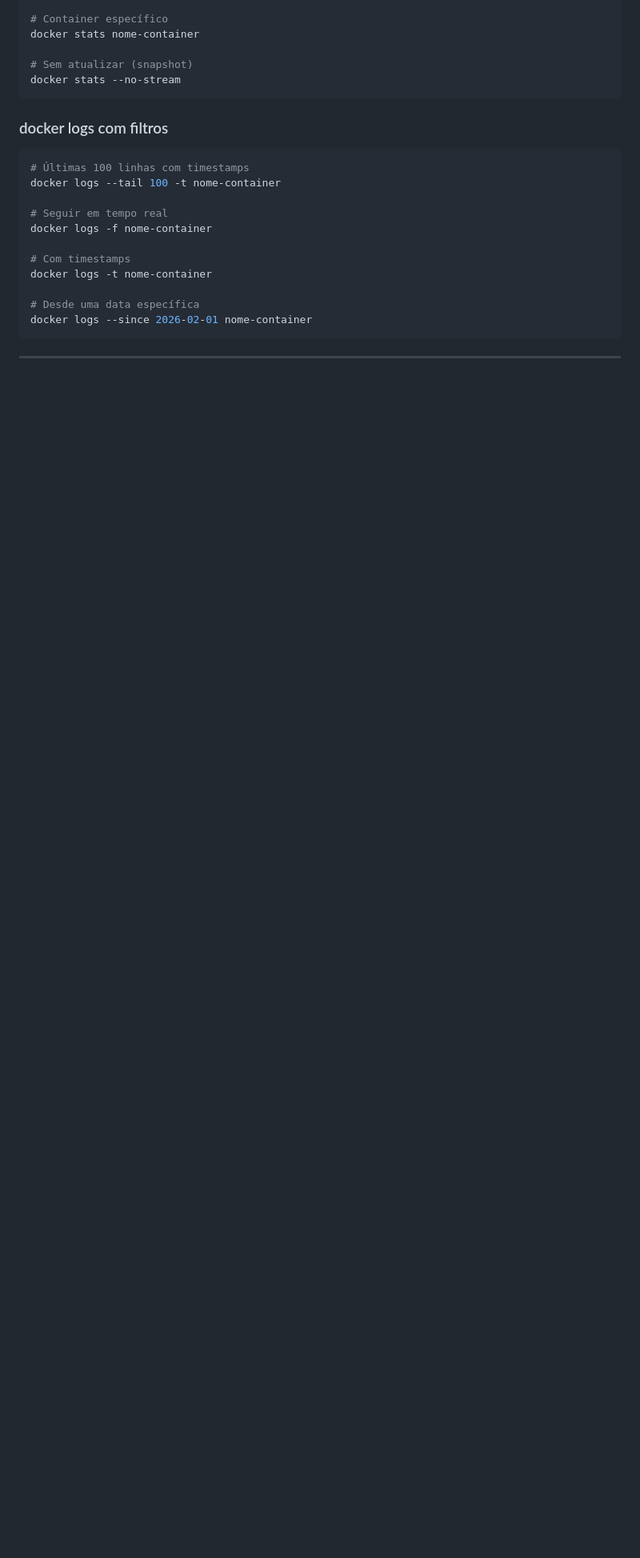
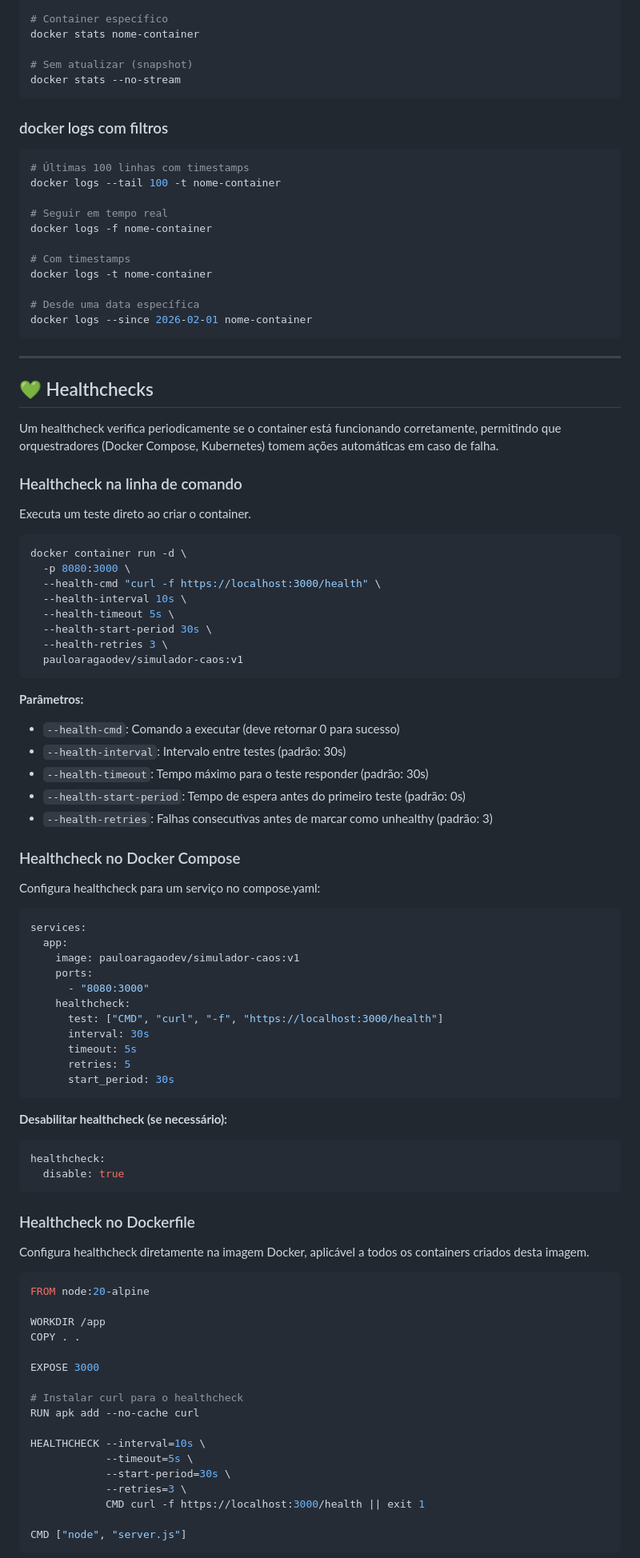
Before and after one commit to pauloaragao/docker-study, a Markdown page: README.md, the part around one of its changes. Shown at 80% size. Drawn GitHub-style; blank space fills up the shorter version.

Commit message:
feat: add healthcheck section to README with command line, Docker Compose, and Dockerfile examples

````diff
--- a/README.md
+++ b/README.md
@@ -474,3 +474,73 @@ docker logs --since 2026-02-01 nome-container
 
 ---
 
+## 💚 Healthchecks
+
+Um healthcheck verifica periodicamente se o container está funcionando corretamente, permitindo que orquestradores (Docker Compose, Kubernetes) tomem ações automáticas em caso de falha.
+
+### Healthcheck na linha de comando
+Executa um teste direto ao criar o container.
+```bash
+docker container run -d \
+  -p 8080:3000 \
+  --health-cmd "curl -f https://localhost:3000/health" \
+  --health-interval 10s \
+  --health-timeout 5s \
+  --health-start-period 30s \
+  --health-retries 3 \
+  pauloaragaodev/simulador-caos:v1
+```
+
+**Parâmetros:**
+- `--health-cmd`: Comando a executar (deve retornar 0 para sucesso)
+- `--health-interval`: Intervalo entre testes (padrão: 30s)
+- `--health-timeout`: Tempo máximo para o teste responder (padrão: 30s)
+- `--health-start-period`: Tempo de espera antes do primeiro teste (padrão: 0s)
+- `--health-retries`: Falhas consecutivas antes de marcar como unhealthy (padrão: 3)
+
+### Healthcheck no Docker Compose
+Configura healthcheck para um serviço no compose.yaml:
+
+```yaml
+services:
+  app:
+    image: pauloaragaodev/simulador-caos:v1
+    ports:
+      - "8080:3000"
+    healthcheck:
+      test: ["CMD", "curl", "-f", "https://localhost:3000/health"]
+      interval: 30s
+      timeout: 5s
+      retries: 5
+      start_period: 30s
+```
+
+**Desabilitar healthcheck (se necessário):**
+```yaml
+healthcheck:
+  disable: true
+```
+
+### Healthcheck no Dockerfile
+Configura healthcheck diretamente na imagem Docker, aplicável a todos os containers criados desta imagem.
+
+```dockerfile
+FROM node:20-alpine
+
+WORKDIR /app
+COPY . .
+
+EXPOSE 3000
+
+# Instalar curl para o healthcheck
+RUN apk add --no-cache curl
+
+HEALTHCHECK --interval=10s \
+            --timeout=5s \
+            --start-period=30s \
+            --retries=3 \
+            CMD curl -f https://localhost:3000/health || exit 1
+
+CMD ["node", "server.js"]
+```
+
````
Also changed, not shown: other parts of README.md (+26 -0 lines).
